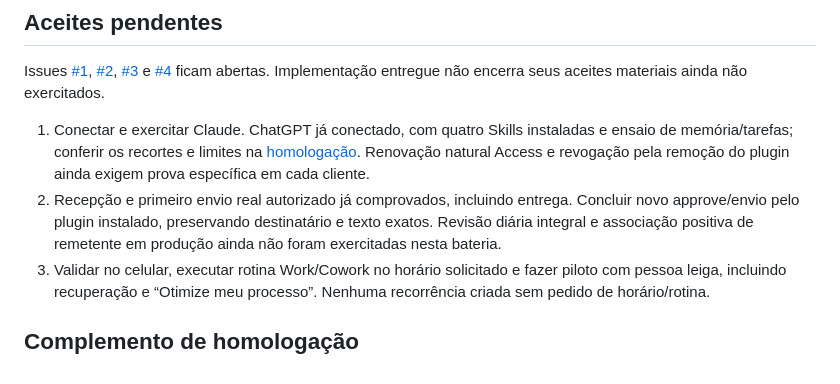
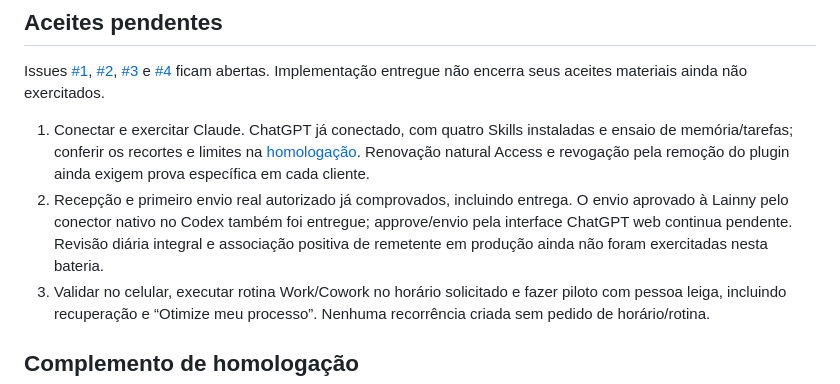
Before and after one commit to orobsonn/elo, a Markdown page: docs/implementacao/validacao-publicada.md, the part around one of its changes. Drawn GitHub-style.

Commit message:
docs: distinguir aceite web do envio nativo comprovado

```diff
--- a/docs/implementacao/validacao-publicada.md
+++ b/docs/implementacao/validacao-publicada.md
@@ -70,7 +70,7 @@ Amostra GraphQL do Worker, 02:30–03:01 UTC: 51 requisições, zero exceções
 Issues [#1](https://github.com/orobsonn/elo/issues/1), [#2](https://github.com/orobsonn/elo/issues/2), [#3](https://github.com/orobsonn/elo/issues/3) e [#4](https://github.com/orobsonn/elo/issues/4) ficam abertas. Implementação entregue não encerra seus aceites materiais ainda não exercitados.
 
 1. Conectar e exercitar Claude. ChatGPT já conectado, com quatro Skills instaladas e ensaio de memória/tarefas; conferir os recortes e limites na [homologação](homologacao-chatgpt.md). Renovação natural Access e revogação pela remoção do plugin ainda exigem prova específica em cada cliente.
-2. Recepção e primeiro envio real autorizado já comprovados, incluindo entrega. Concluir novo approve/envio pelo plugin instalado, preservando destinatário e texto exatos. Revisão diária integral e associação positiva de remetente em produção ainda não foram exercitadas nesta bateria.
+2. Recepção e primeiro envio real autorizado já comprovados, incluindo entrega. O envio aprovado à Lainny pelo conector nativo no Codex também foi entregue; approve/envio pela interface ChatGPT web continua pendente. Revisão diária integral e associação positiva de remetente em produção ainda não foram exercitadas nesta bateria.
 3. Validar no celular, executar rotina Work/Cowork no horário solicitado e fazer piloto com pessoa leiga, incluindo recuperação e “Otimize meu processo”. Nenhuma recorrência criada sem pedido de horário/rotina.
 
 ## Complemento de homologação
```
Also changed, not shown: other parts of docs/implementacao/validacao-publicada.md (+1 -1 lines).
